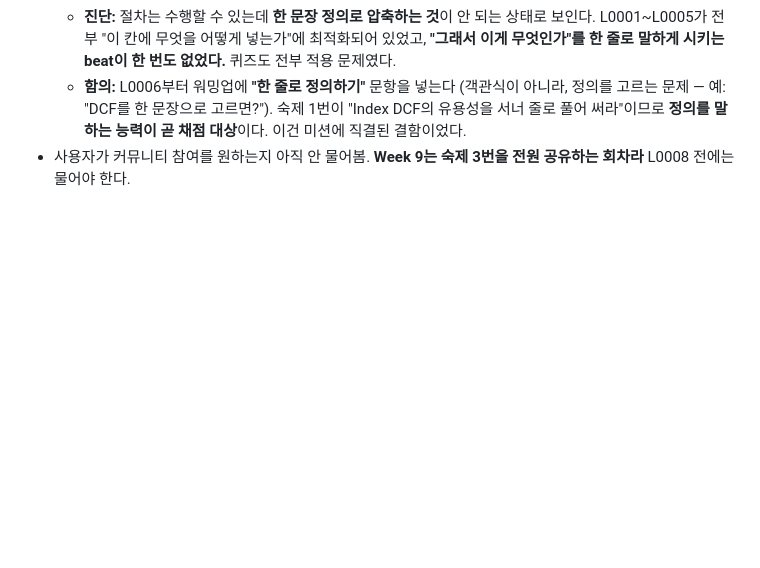
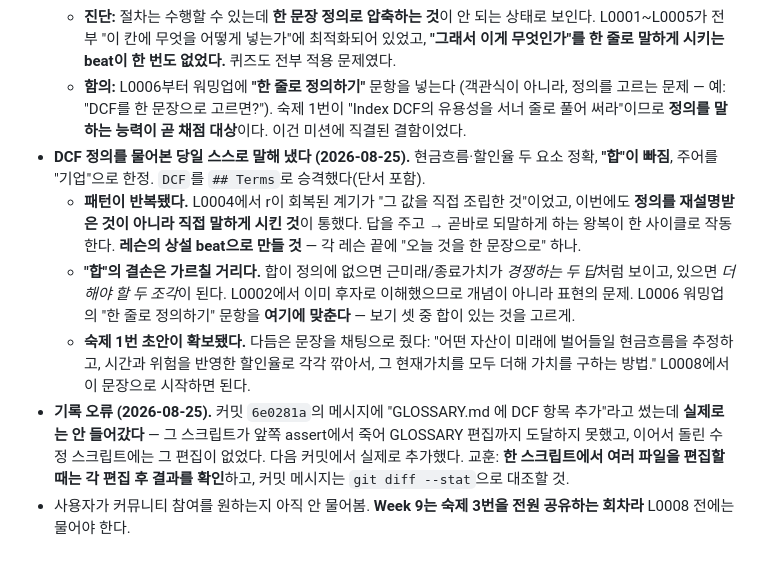
Before and after one commit to eatingbug/study, a Markdown page: valley/NOTES.md, the part around the change. Rendered like a GitHub page; blank space fills up the shorter version.

```diff
--- a/valley/NOTES.md
+++ b/valley/NOTES.md
@@ -68,4 +68,9 @@
   - **역할 분리:** `GLOSSARY.md`는 계속 **내부 기록**(용어별 Evidence·승격 상태), `reference/glossary.html`은 **독자용 압축판**(정의·칸 번호·쓰지 않는 말). 승격 규칙은 마크다운에만 둔다.
   - **진단:** 절차는 수행할 수 있는데 **한 문장 정의로 압축하는 것**이 안 되는 상태로 보인다. L0001~L0005가 전부 "이 칸에 무엇을 어떻게 넣는가"에 최적화되어 있었고, **"그래서 이게 무엇인가"를 한 줄로 말하게 시키는 beat이 한 번도 없었다.** 퀴즈도 전부 적용 문제였다.
   - **함의:** L0006부터 워밍업에 **"한 줄로 정의하기"** 문항을 넣는다 (객관식이 아니라, 정의를 고르는 문제 — 예: "DCF를 한 문장으로 고르면?"). 숙제 1번이 "Index DCF의 유용성을 서너 줄로 풀어 써라"이므로 **정의를 말하는 능력이 곧 채점 대상**이다. 이건 미션에 직결된 결함이었다.
+- **DCF 정의를 물어본 당일 스스로 말해 냈다 (2026-08-25).** 현금흐름·할인율 두 요소 정확, **"합"이 빠짐**, 주어를 "기업"으로 한정. `DCF`를 `## Terms`로 승격했다(단서 포함).
+  - **패턴이 반복됐다.** L0004에서 r이 회복된 계기가 "그 값을 직접 조립한 것"이었고, 이번에도 **정의를 재설명받은 것이 아니라 직접 말하게 시킨 것**이 통했다. 답을 주고 → 곧바로 되말하게 하는 왕복이 한 사이클로 작동한다. **레슨의 상설 beat으로 만들 것** — 각 레슨 끝에 "오늘 것을 한 문장으로" 하나.
+  - **"합"의 결손은 가르칠 거리다.** 합이 정의에 없으면 근미래/종료가치가 *경쟁하는 두 답*처럼 보이고, 있으면 *더해야 할 두 조각*이 된다. L0002에서 이미 후자로 이해했으므로 개념이 아니라 표현의 문제. L0006 워밍업의 "한 줄로 정의하기" 문항을 **여기에 맞춘다** — 보기 셋 중 합이 있는 것을 고르게.
+  - **숙제 1번 초안이 확보됐다.** 다듬은 문장을 채팅으로 줬다: "어떤 자산이 미래에 벌어들일 현금흐름을 추정하고, 시간과 위험을 반영한 할인율로 각각 깎아서, 그 현재가치를 모두 더해 가치를 구하는 방법." L0008에서 이 문장으로 시작하면 된다.
+- **기록 오류 (2026-08-25).** 커밋 `6e0281a`의 메시지에 "GLOSSARY.md 에 DCF 항목 추가"라고 썼는데 **실제로는 안 들어갔다** — 그 스크립트가 앞쪽 assert에서 죽어 GLOSSARY 편집까지 도달하지 못했고, 이어서 돌린 수정 스크립트에는 그 편집이 없었다. 다음 커밋에서 실제로 추가했다. 교훈: **한 스크립트에서 여러 파일을 편집할 때는 각 편집 후 결과를 확인**하고, 커밋 메시지는 `git diff --stat`으로 대조할 것.
 - 사용자가 커뮤니티 참여를 원하는지 아직 안 물어봄. **Week 9는 숙제 3번을 전원 공유하는 회차라** L0008 전에는 물어야 한다.
```
Also changed, not shown: valley/GLOSSARY.md (+6 -0 lines).
